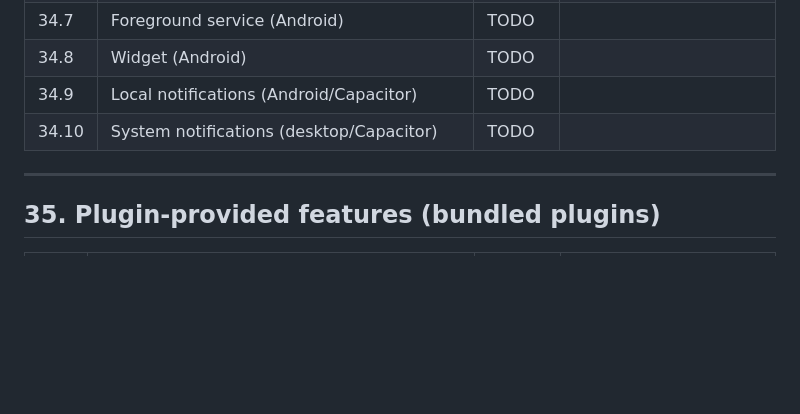
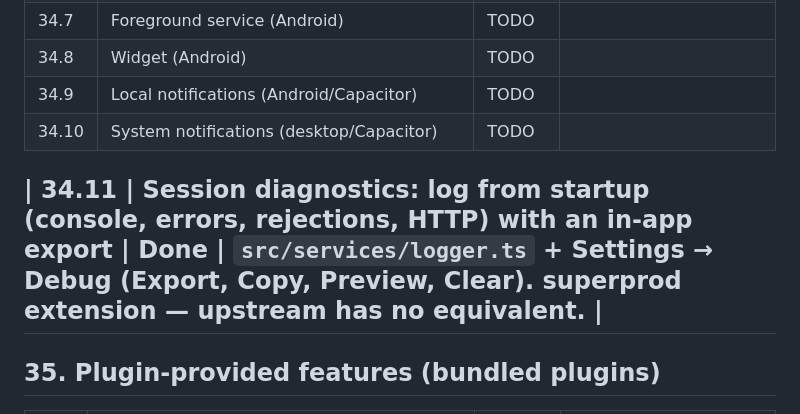
Before and after one commit to driftywinds/superprod, a Markdown page: PARITY.md, the part around the change. GitHub-like rendering; blank space fills up the shorter version.

```diff
--- a/PARITY.md
+++ b/PARITY.md
@@ -643,6 +643,7 @@ Not yet built: E2E encryption, WebSocket live sync, conflict-resolution UI, alte
 | 34.9 | Local notifications (Android/Capacitor) | TODO | |
 | 34.10 | System notifications (desktop/Capacitor) | TODO | |
 
+| 34.11 | Session diagnostics: log from startup (console, errors, rejections, HTTP) with an in-app export | Done | `src/services/logger.ts` + Settings → Debug (Export, Copy, Preview, Clear). superprod extension — upstream has no equivalent. |
 ---
 
 ## 35. Plugin-provided features (bundled plugins)
```
Also changed, not shown: PARITY_MET.md (+4 -4 lines), README.md (+23 -0 lines), docs/screenshots/android-settings.png, docs/screenshots/android-today.png, docs/screenshots/mockup-android.png, docs/screenshots/settings-detail.png (added), docs/screenshots/settings-index.png (added), 12 other files.
